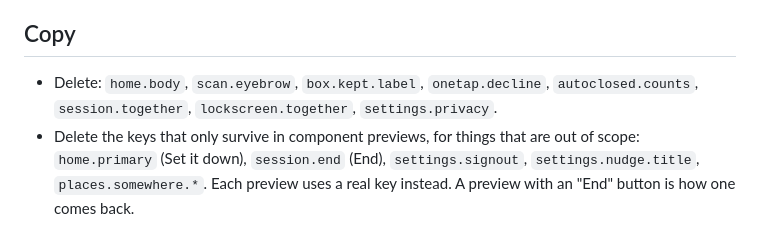
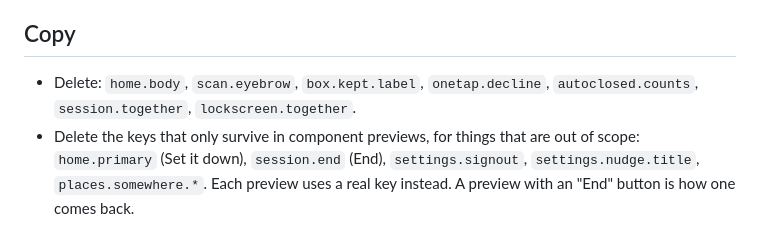
Before and after one commit to schelhaasalex/code_name_haven, a Markdown page: docs/POLISH.md, the part around one of its changes. GitHub-like rendering.

```diff
--- a/docs/POLISH.md
+++ b/docs/POLISH.md
@@ -157,8 +147,7 @@ changes.
 ## Copy
 
 - Delete: `home.body`, `scan.eyebrow`, `box.kept.label`, `onetap.decline`,
-  `autoclosed.counts`, `session.together`, `lockscreen.together`,
-  `settings.privacy`.
+  `autoclosed.counts`, `session.together`, `lockscreen.together`.
 - Delete the keys that only survive in component previews, for things that
   are out of scope: `home.primary` (Set it down), `session.end` (End),
   `settings.signout`, `settings.nudge.title`, `places.somewhere.*`. Each
```
Also changed, not shown: other parts of docs/POLISH.md (+7 -19 lines).
